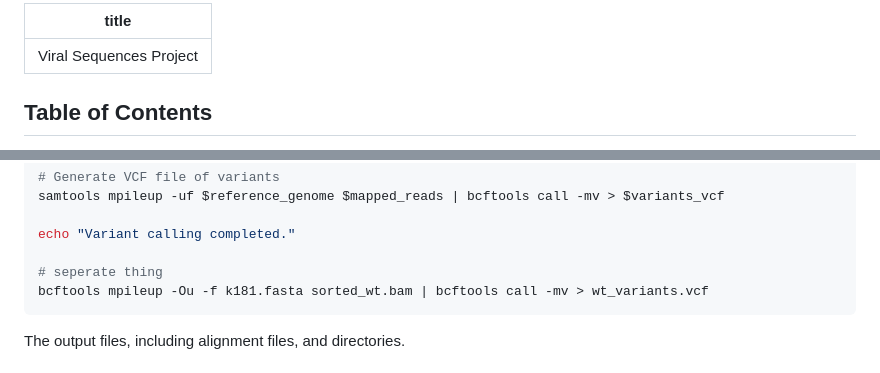
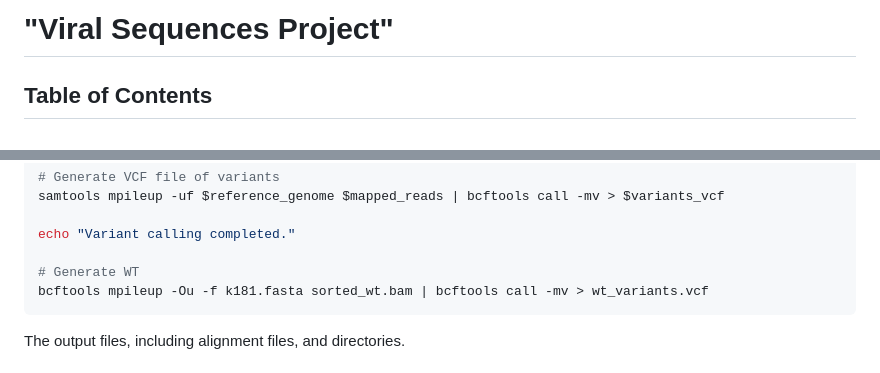
Before and after one commit to yates13/Viral-sequences, a Markdown page: README.md, 2 parts joined by grey strips. Drawn GitHub-style.

````diff
--- a/README.md
+++ b/README.md
@@ -1,6 +1,4 @@
----
-title: "Viral Sequences Project"
----
+# "Viral Sequences Project"
 
 ## Table of Contents
 
@@ -140,7 +138,7 @@ samtools mpileup -uf $reference_genome $mapped_reads | bcftools call -mv > $vari
 
 echo "Variant calling completed."
 
-# seperate thing
+# Generate WT
 bcftools mpileup -Ou -f k181.fasta sorted_wt.bam | bcftools call -mv > wt_variants.vcf
 ```
 
````
